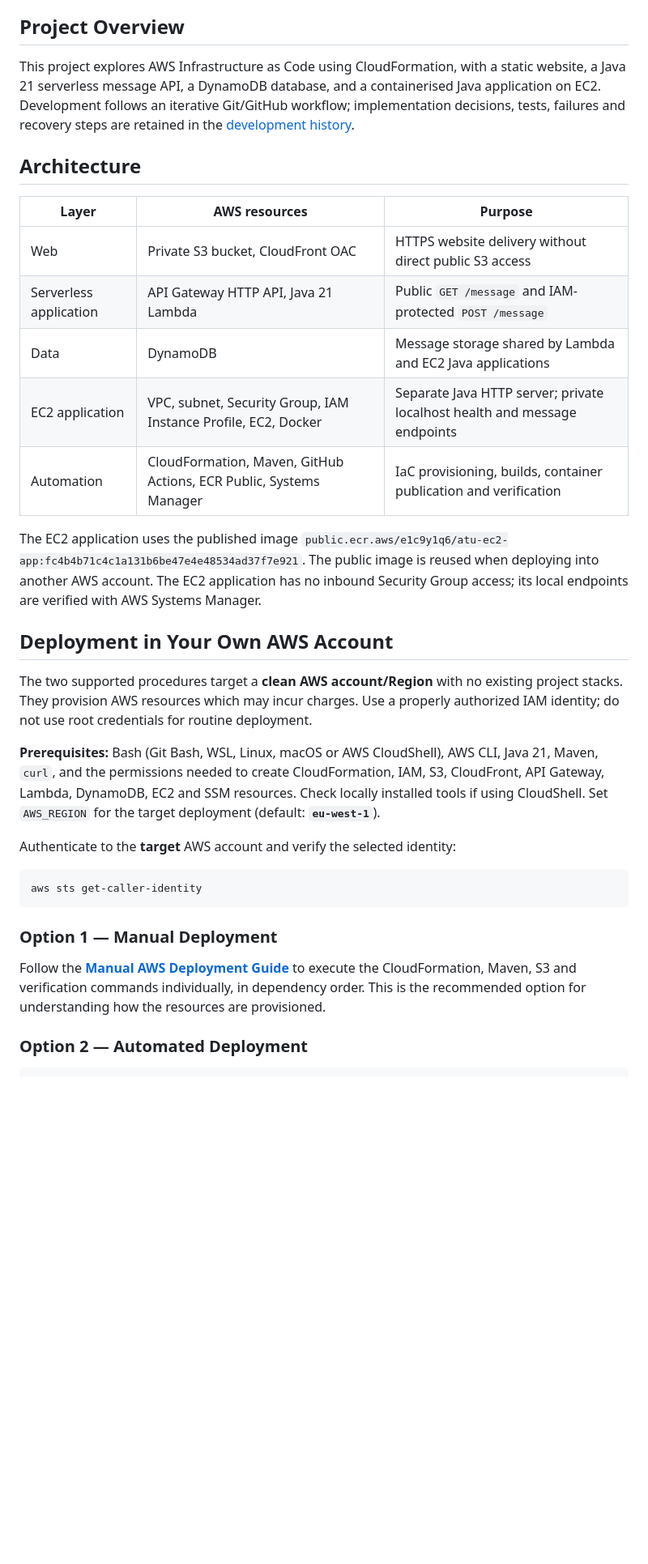
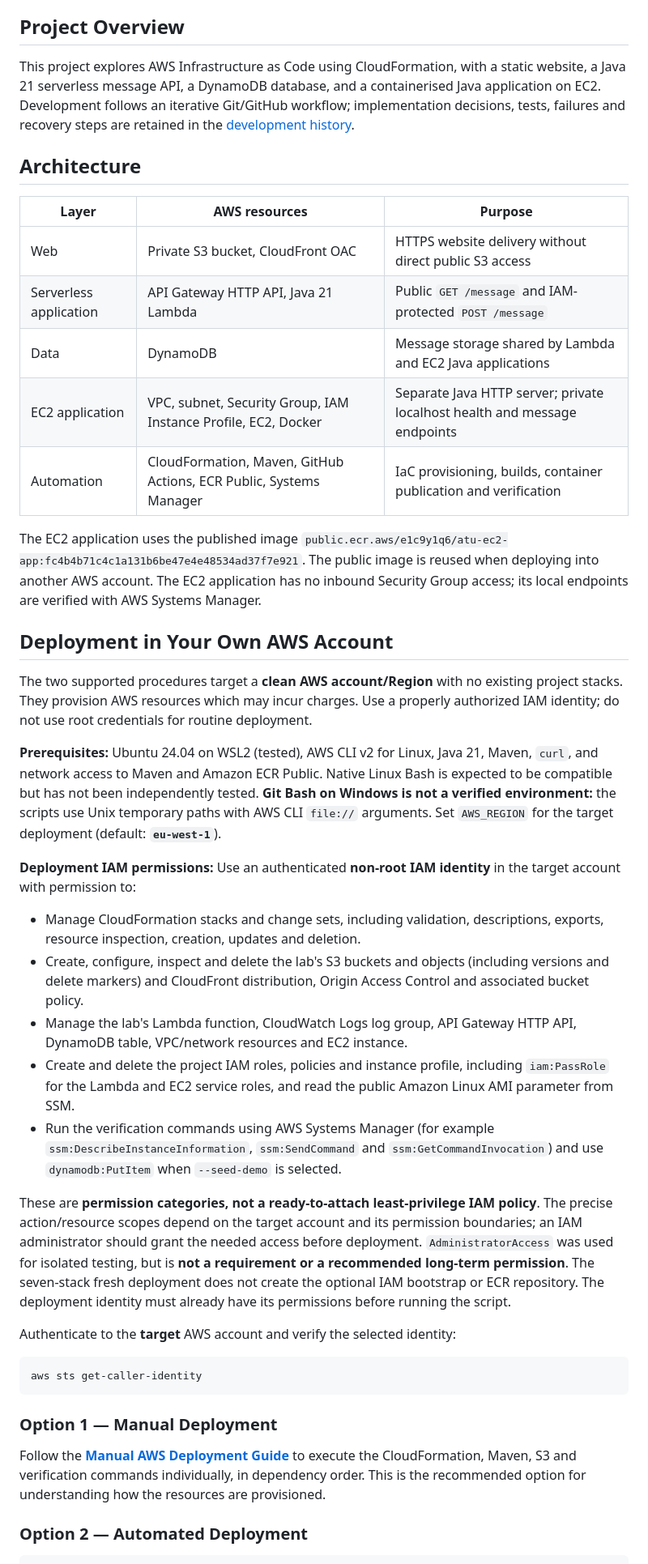
Before and after one commit to maxvanny2010/L00213593_LabAssignment_1, a Markdown page: README.md, the part around one of its changes. Shown at 81% size. Rendered like a GitHub page; blank space fills up the shorter version.

Commit message:
docs: clarify deployment permissions and verified environment

```diff
--- a/README.md
+++ b/README.md
@@ -12,25 +12,55 @@
 
 ## Project Overview
 
-This project explores AWS Infrastructure as Code using CloudFormation, with a static website, a Java 21 serverless message API, a DynamoDB database, and a containerised Java application on EC2. Development follows an iterative Git/GitHub workflow; implementation decisions, tests, failures and recovery steps are retained in the [development history](#development-history).
+This project explores AWS Infrastructure as Code using CloudFormation, with a static website, a Java 21 serverless
+message API, a DynamoDB database, and a containerised Java application on EC2. Development follows an iterative
+Git/GitHub workflow; implementation decisions, tests, failures and recovery steps are retained in
+the [development history](#development-history).
 
 ## Architecture
 
-| Layer | AWS resources | Purpose |
-|---|---|---|
-| Web | Private S3 bucket, CloudFront OAC | HTTPS website delivery without direct public S3 access |
-| Serverless application | API Gateway HTTP API, Java 21 Lambda | Public `GET /message` and IAM-protected `POST /message` |
-| Data | DynamoDB | Message storage shared by Lambda and EC2 Java applications |
-| EC2 application | VPC, subnet, Security Group, IAM Instance Profile, EC2, Docker | Separate Java HTTP server; private localhost health and message endpoints |
-| Automation | CloudFormation, Maven, GitHub Actions, ECR Public, Systems Manager | IaC provisioning, builds, container publication and verification |
+| Layer                  | AWS resources                                                      | Purpose                                                                   |
+|------------------------|--------------------------------------------------------------------|---------------------------------------------------------------------------|
+| Web                    | Private S3 bucket, CloudFront OAC                                  | HTTPS website delivery without direct public S3 access                    |
+| Serverless application | API Gateway HTTP API, Java 21 Lambda                               | Public `GET /message` and IAM-protected `POST /message`                   |
+| Data                   | DynamoDB                                                           | Message storage shared by Lambda and EC2 Java applications                |
+| EC2 application        | VPC, subnet, Security Group, IAM Instance Profile, EC2, Docker     | Separate Java HTTP server; private localhost health and message endpoints |
+| Automation             | CloudFormation, Maven, GitHub Actions, ECR Public, Systems Manager | IaC provisioning, builds, container publication and verification          |
 
-The EC2 application uses the published image `public.ecr.aws/e1c9y1q6/atu-ec2-app:fc4b4b71c4c1a131b6be47e4e48534ad37f7e921`. The public image is reused when deploying into another AWS account. The EC2 application has no inbound Security Group access; its local endpoints are verified with AWS Systems Manager.
+The EC2 application uses the published image
+`public.ecr.aws/e1c9y1q6/atu-ec2-app:fc4b4b71c4c1a131b6be47e4e48534ad37f7e921`. The public image is reused when
+deploying into another AWS account. The EC2 application has no inbound Security Group access; its local endpoints are
+verified with AWS Systems Manager.
 
 ## Deployment in Your Own AWS Account
 
-The two supported procedures target a **clean AWS account/Region** with no existing project stacks. They provision AWS resources which may incur charges. Use a properly authorized IAM identity; do not use root credentials for routine deployment.
+The two supported procedures target a **clean AWS account/Region** with no existing project stacks. They provision AWS
+resources which may incur charges. Use a properly authorized IAM identity; do not use root credentials for routine
+deployment.
 
-**Prerequisites:** Bash (Git Bash, WSL, Linux, macOS or AWS CloudShell), AWS CLI, Java 21, Maven, `curl`, and the permissions needed to create CloudFormation, IAM, S3, CloudFront, API Gateway, Lambda, DynamoDB, EC2 and SSM resources. Check locally installed tools if using CloudShell. Set `AWS_REGION` for the target deployment (default: **`eu-west-1`**).
+**Prerequisites:** Ubuntu 24.04 on WSL2 (tested), AWS CLI v2 for Linux, Java 21, Maven, `curl`, and network access to
+Maven and Amazon ECR Public. Native Linux Bash is expected to be compatible but has not been independently tested. **Git
+Bash on Windows is not a verified environment:** the scripts use Unix temporary paths with AWS CLI `file://` arguments.
+Set `AWS_REGION` for the target deployment (default: **`eu-west-1`**).
+
+**Deployment IAM permissions:** Use an authenticated **non-root IAM identity** in the target account with permission to:
+
+- Manage CloudFormation stacks and change sets, including validation, descriptions, exports, resource inspection,
+  creation, updates and deletion.
+- Create, configure, inspect and delete the lab's S3 buckets and objects (including versions and delete markers) and
+  CloudFront distribution, Origin Access Control and associated bucket policy.
+- Manage the lab's Lambda function, CloudWatch Logs log group, API Gateway HTTP API, DynamoDB table, VPC/network
+  resources and EC2 instance.
+- Create and delete the project IAM roles, policies and instance profile, including `iam:PassRole` for the Lambda and
+  EC2 service roles, and read the public Amazon Linux AMI parameter from SSM.
+- Run the verification commands using AWS Systems Manager (for example `ssm:DescribeInstanceInformation`,
+  `ssm:SendCommand` and `ssm:GetCommandInvocation`) and use `dynamodb:PutItem` when `--seed-demo` is selected.
+
+These are **permission categories, not a ready-to-attach least-privilege IAM policy**. The precise action/resource
+scopes depend on the target account and its permission boundaries; an IAM administrator should grant the needed access
+before deployment. `AdministratorAccess` was used for isolated testing, but is **not a requirement or a recommended
+long-term permission**. The seven-stack fresh deployment does not create the optional IAM bootstrap or ECR repository.
+The deployment identity must already have its permissions before running the script.
 
 Authenticate to the **target** AWS account and verify the selected identity:
 
@@ -40,7 +70,9 @@ aws sts get-caller-identity
 
 ### Option 1 — Manual Deployment
 
-Follow the **[Manual AWS Deployment Guide](docs/MANUAL_DEPLOYMENT.md)** to execute the CloudFormation, Maven, S3 and verification commands individually, in dependency order. This is the recommended option for understanding how the resources are provisioned.
+Follow the **[Manual AWS Deployment Guide](docs/MANUAL_DEPLOYMENT.md)** to execute the CloudFormation, Maven, S3 and
+verification commands individually, in dependency order. This is the recommended option for understanding how the
+resources are provisioned.
 
 ### Option 2 — Automated Deployment
 
```
Also changed, not shown: other parts of README.md (+31 -9 lines).
